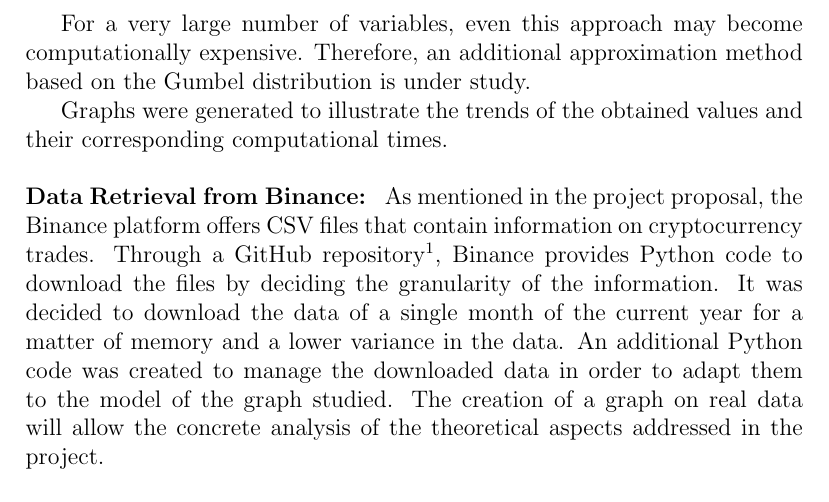
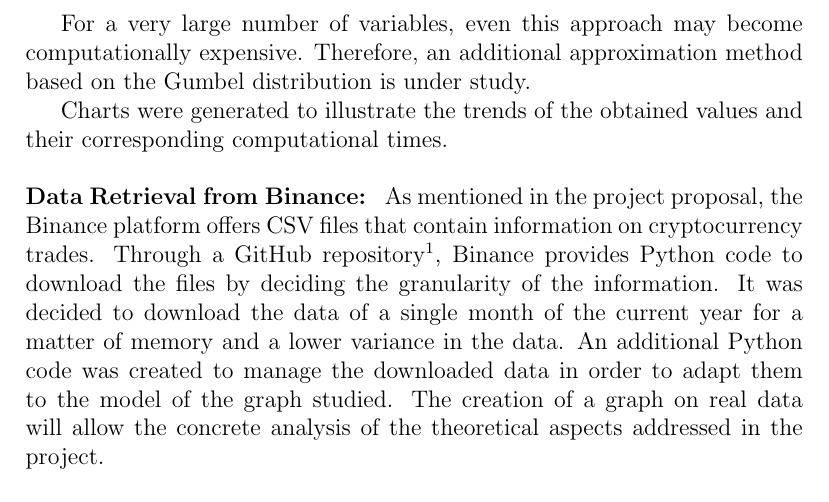
Before and after one commit to Mark55X/LearningFromNetworksProject, a LaTeX document (docs/midterm/midterm.tex, which reads docs/midterm/sections/maxformulation.tex): part of page 3 of 3, cut so that both start at the same text. Compiled offline with pdfLaTeX.

Commit message:
little update

```diff
--- a/docs/midterm/sections/maxformulation.tex
+++ b/docs/midterm/sections/maxformulation.tex
@@ -7,7 +7,7 @@
 
 	For a very large number of variables, even this approach may become computationally expensive. Therefore, an additional approximation method based on the Gumbel distribution is under study.
 
-	Graphs were generated to illustrate the trends of the obtained values and their corresponding computational times.
+	Charts were generated to illustrate the trends of the obtained values and their corresponding computational times.
 	%Graphs were developed to illustrate the trends of the obtained values and the corresponding computational times.
 
 \end{projsection}
```
